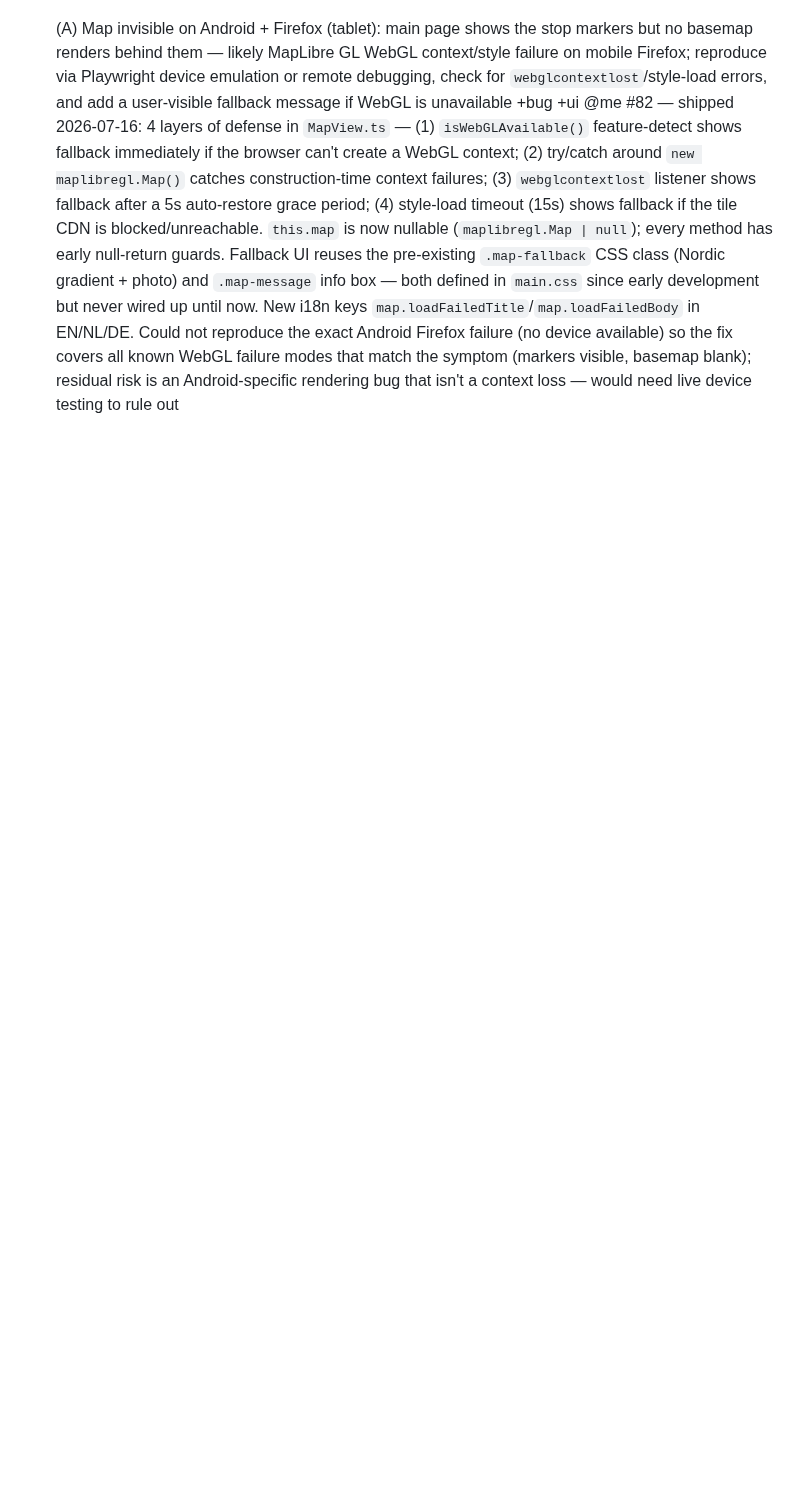
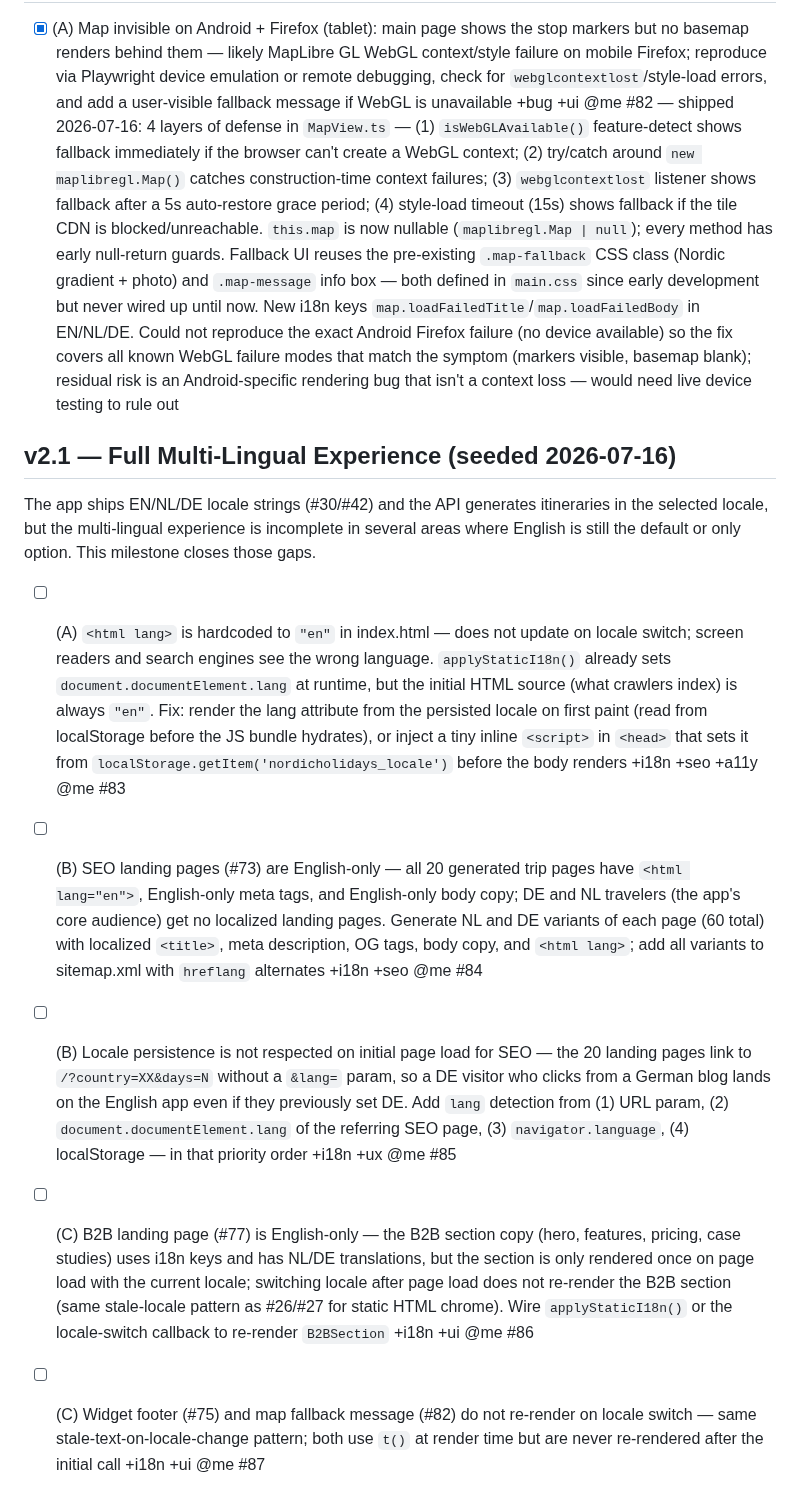
Before and after one commit to toinevl/nordicHolidays, a Markdown page: wishlist.md, the part around the change. Rendered like a GitHub page; blank space fills up the shorter version.

Commit message:
seed v2.1: full multi-lingual experience (#83-#87)

```diff
--- a/wishlist.md
+++ b/wishlist.md
@@ -148,3 +148,15 @@ roadmap picture in `docs/monetization-roadmap.excalidraw`.
 ## Field reports (2026-07-16)
 
 - [x] (A) Map invisible on Android + Firefox (tablet): main page shows the stop markers but no basemap renders behind them — likely MapLibre GL WebGL context/style failure on mobile Firefox; reproduce via Playwright device emulation or remote debugging, check for `webglcontextlost`/style-load errors, and add a user-visible fallback message if WebGL is unavailable +bug +ui @me #82 — shipped 2026-07-16: 4 layers of defense in `MapView.ts` — (1) `isWebGLAvailable()` feature-detect shows fallback immediately if the browser can't create a WebGL context; (2) try/catch around `new maplibregl.Map()` catches construction-time context failures; (3) `webglcontextlost` listener shows fallback after a 5s auto-restore grace period; (4) style-load timeout (15s) shows fallback if the tile CDN is blocked/unreachable. `this.map` is now nullable (`maplibregl.Map | null`); every method has early null-return guards. Fallback UI reuses the pre-existing `.map-fallback` CSS class (Nordic gradient + photo) and `.map-message` info box — both defined in `main.css` since early development but never wired up until now. New i18n keys `map.loadFailedTitle`/`map.loadFailedBody` in EN/NL/DE. Could not reproduce the exact Android Firefox failure (no device available) so the fix covers all known WebGL failure modes that match the symptom (markers visible, basemap blank); residual risk is an Android-specific rendering bug that isn't a context loss — would need live device testing to rule out
+
+## v2.1 — Full Multi-Lingual Experience (seeded 2026-07-16)
+
+The app ships EN/NL/DE locale strings (#30/#42) and the API generates itineraries in
+the selected locale, but the multi-lingual experience is incomplete in several areas
+where English is still the default or only option. This milestone closes those gaps.
+
+- [ ] (A) `<html lang>` is hardcoded to `"en"` in index.html — does not update on locale switch; screen readers and search engines see the wrong language. `applyStaticI18n()` already sets `document.documentElement.lang` at runtime, but the initial HTML source (what crawlers index) is always `"en"`. Fix: render the lang attribute from the persisted locale on first paint (read from localStorage before the JS bundle hydrates), or inject a tiny inline `<script>` in `<head>` that sets it from `localStorage.getItem('nordicholidays_locale')` before the body renders +i18n +seo +a11y @me #83
+- [ ] (B) SEO landing pages (#73) are English-only — all 20 generated trip pages have `<html lang="en">`, English-only meta tags, and English-only body copy; DE and NL travelers (the app's core audience) get no localized landing pages. Generate NL and DE variants of each page (60 total) with localized `<title>`, meta description, OG tags, body copy, and `<html lang>`; add all variants to sitemap.xml with `hreflang` alternates +i18n +seo @me #84
+- [ ] (B) Locale persistence is not respected on initial page load for SEO — the 20 landing pages link to `/?country=XX&days=N` without a `&lang=` param, so a DE visitor who clicks from a German blog lands on the English app even if they previously set DE. Add `lang` detection from (1) URL param, (2) `document.documentElement.lang` of the referring SEO page, (3) `navigator.language`, (4) localStorage — in that priority order +i18n +ux @me #85
+- [ ] (C) B2B landing page (#77) is English-only — the B2B section copy (hero, features, pricing, case studies) uses i18n keys and has NL/DE translations, but the section is only rendered once on page load with the current locale; switching locale after page load does not re-render the B2B section (same stale-locale pattern as #26/#27 for static HTML chrome). Wire `applyStaticI18n()` or the locale-switch callback to re-render `B2BSection` +i18n +ui @me #86
+- [ ] (C) Widget footer (#75) and map fallback message (#82) do not re-render on locale switch — same stale-text-on-locale-change pattern; both use `t()` at render time but are never re-rendered after the initial call +i18n +ui @me #87
```
